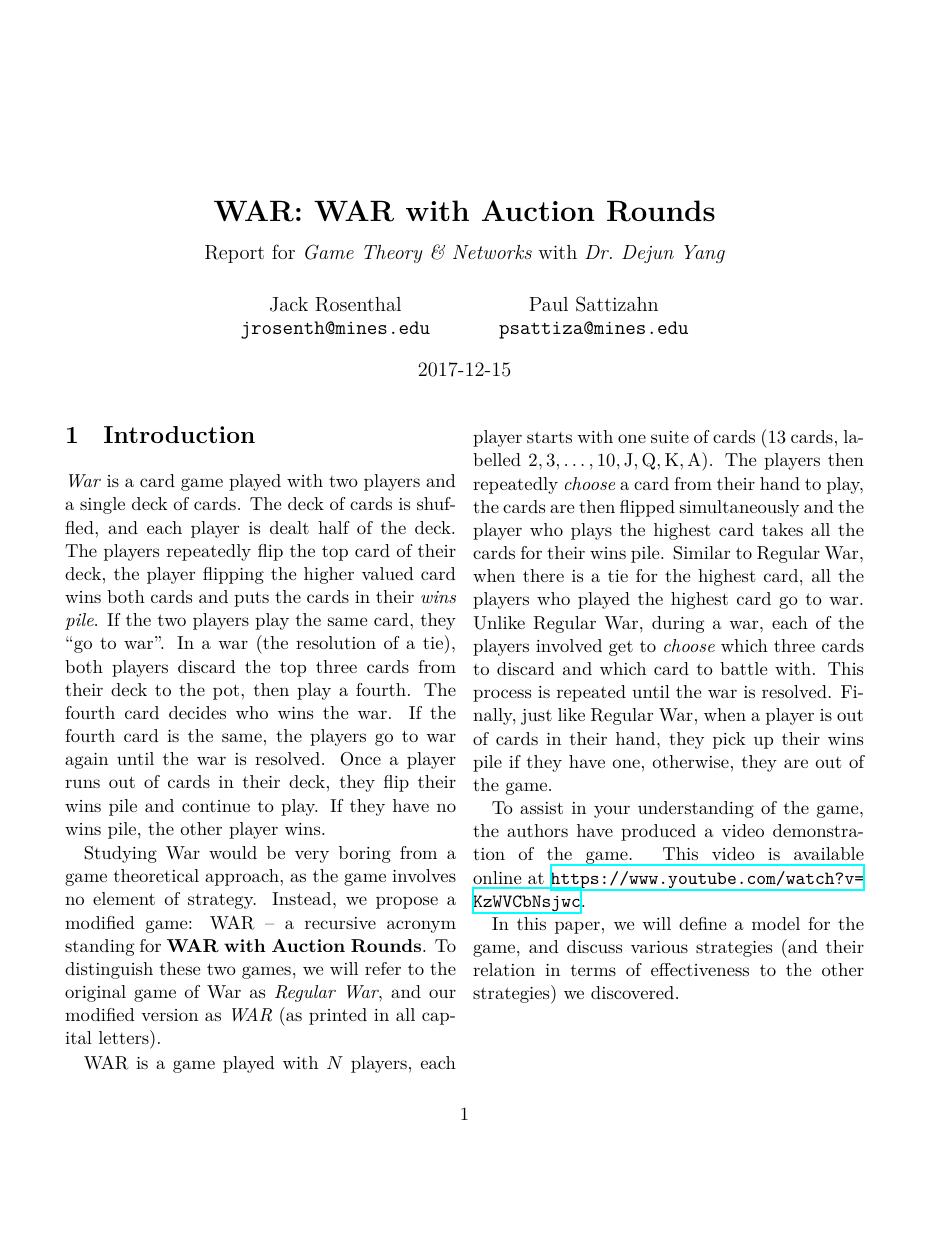
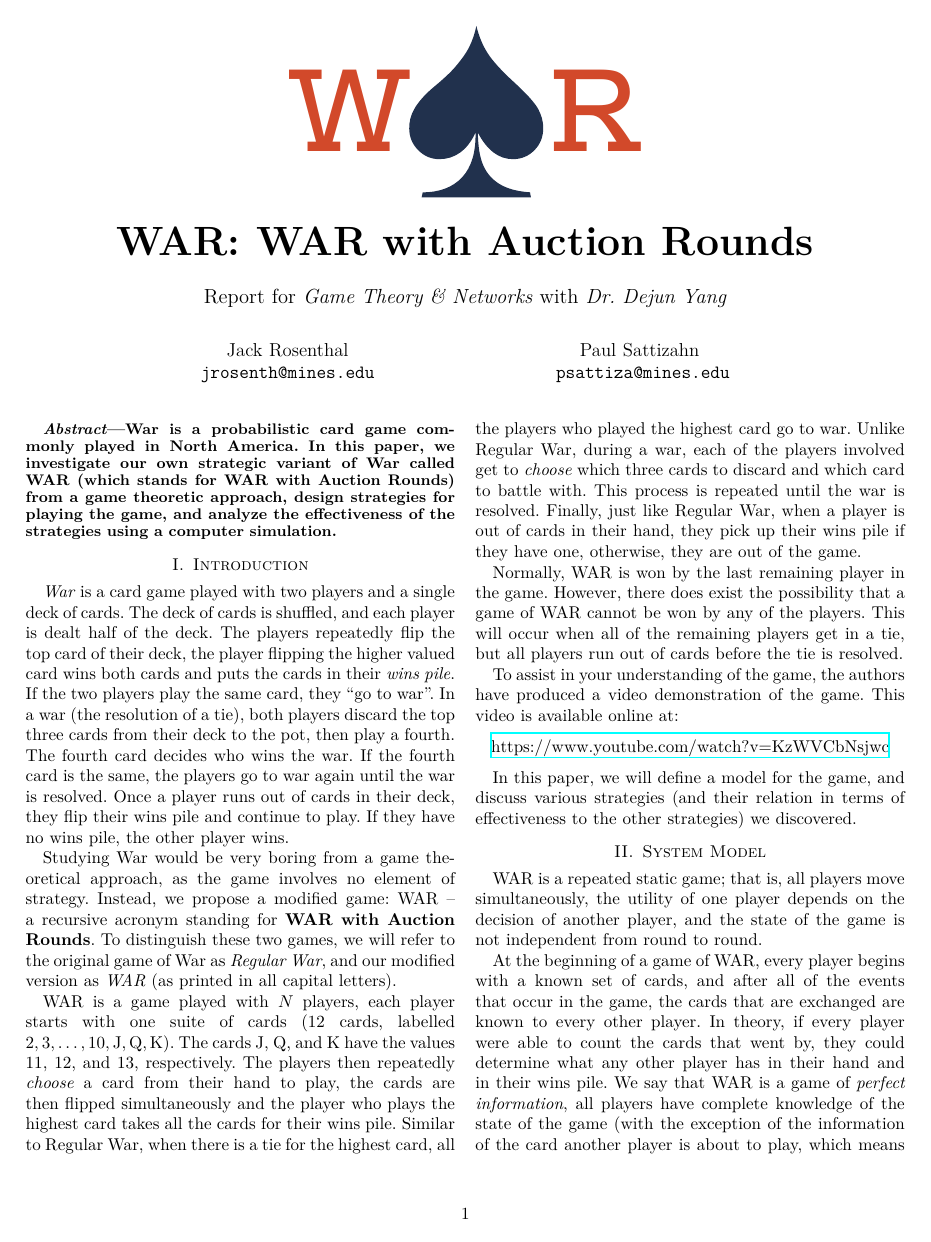
Before and after one commit to psattiza/war, a LaTeX paper (doc/report.tex): the whole page before the commit and page 1 of 2 after it. Compiled offline with XeLaTeX.

Commit message:
wip report

```diff
--- a/doc/report.tex
+++ b/doc/report.tex
@@ -15,7 +28,18 @@
 \date{2017-12-15}
 
 \begin{document}
+
 \maketitle
+\thispagestyle{plain}
+\pagestyle{plain}
+
+\begin{abstract}
+    War is a probabilistic card game commonly played in North America. In this
+    paper, we investigate our own strategic variant of War called WAR (which
+    stands for WAR with Auction Rounds) from a game theoretic approach, design
+    strategies for playing the game, and analyze the effectiveness of the
+    strategies using a computer simulation.
+\end{abstract}
 
 \section{Introduction}
 
@@ -38,8 +62,9 @@ War}, and our modified version as \emph{WAR} (as printed in all capital
 letters).
 
 WAR is a game played with $N$ players, each player starts with one suite of
-cards (13 cards, labelled $2, 3, \ldots, 10, \mathrm{J}, \mathrm{Q},
-\mathrm{K}, \mathrm{A}$). The players then repeatedly \emph{choose} a card from
+cards (12 cards, labelled $2, 3, \ldots, 10, \mathrm{J}, \mathrm{Q},
+\mathrm{K}$). The cards J, Q, and K have the values 11, 12, and 13,
+respectively. The players then repeatedly \emph{choose} a card from
 their hand to play, the cards are then flipped simultaneously and the player
 who plays the highest card takes all the cards for their wins pile. Similar to
 Regular War, when there is a tie for the highest card, all the players who
@@ -50,11 +75,32 @@ Finally, just like Regular War, when a player is out of cards in their hand,
 they pick up their wins pile if they have one, otherwise, they are out of the
 game.
 
+Normally, WAR is won by the last remaining player in the game. However, there
+does exist the possibility that a game of WAR cannot be won by any of the
+players. This will occur when all of the remaining players get in a tie, but
+all players run out of cards before the tie is resolved.
+
 To assist in your understanding of the game, the authors have produced a video
-demonstration of the game. This video is available online at
-\url{https://www.youtube.com/watch?v=KzWVCbNsjwc}.
+demonstration of the game. This video is available online at:
+\begin{center}
+\url{https://www.youtube.com/watch?v=KzWVCbNsjwc}
+\end{center}
 
 In this paper, we will define a model for the game, and discuss various
 strategies (and their relation in terms of effectiveness to the other
 strategies) we discovered.
 
+\section{System Model}
+
+WAR is a repeated static game; that is, all players move simultaneously, the
+utility of one player depends on the decision of another player, and the state
+of the game is not independent from round to round.
+
+At the beginning of a game of WAR, every player begins with a known set of
+cards, and after all of the events that occur in the game, the cards that are
+exchanged are known to every other player. In theory, if every player were able
+to count the cards that went by, they could determine what any other player has
+in their hand and in their wins pile. We say that WAR is a game of \emph{perfect
+information}, all players have complete knowledge of the state of the game
+(with the exception of the information of the card another player is about to
+play, which means our game differs slightly from the standard definition of
```
Also changed, not shown: doc/report.tex (59 more changed lines).
